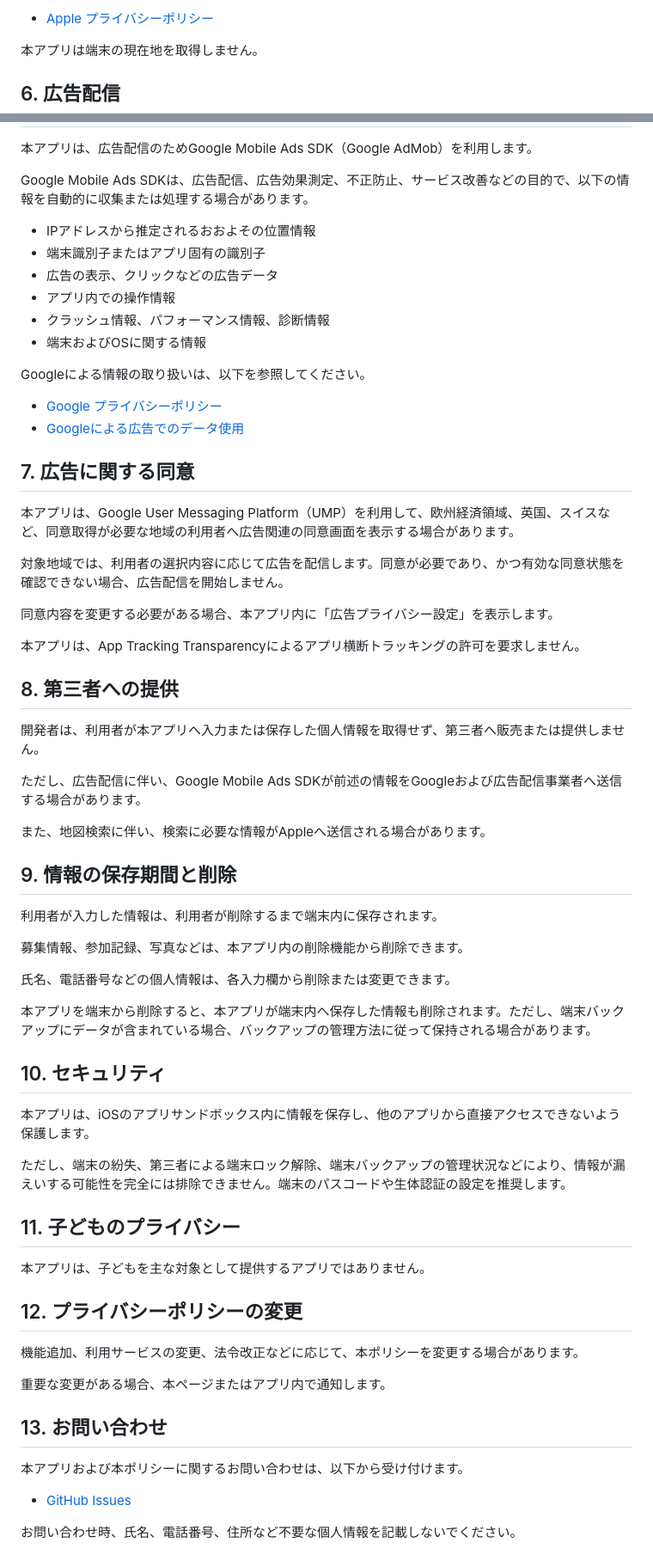
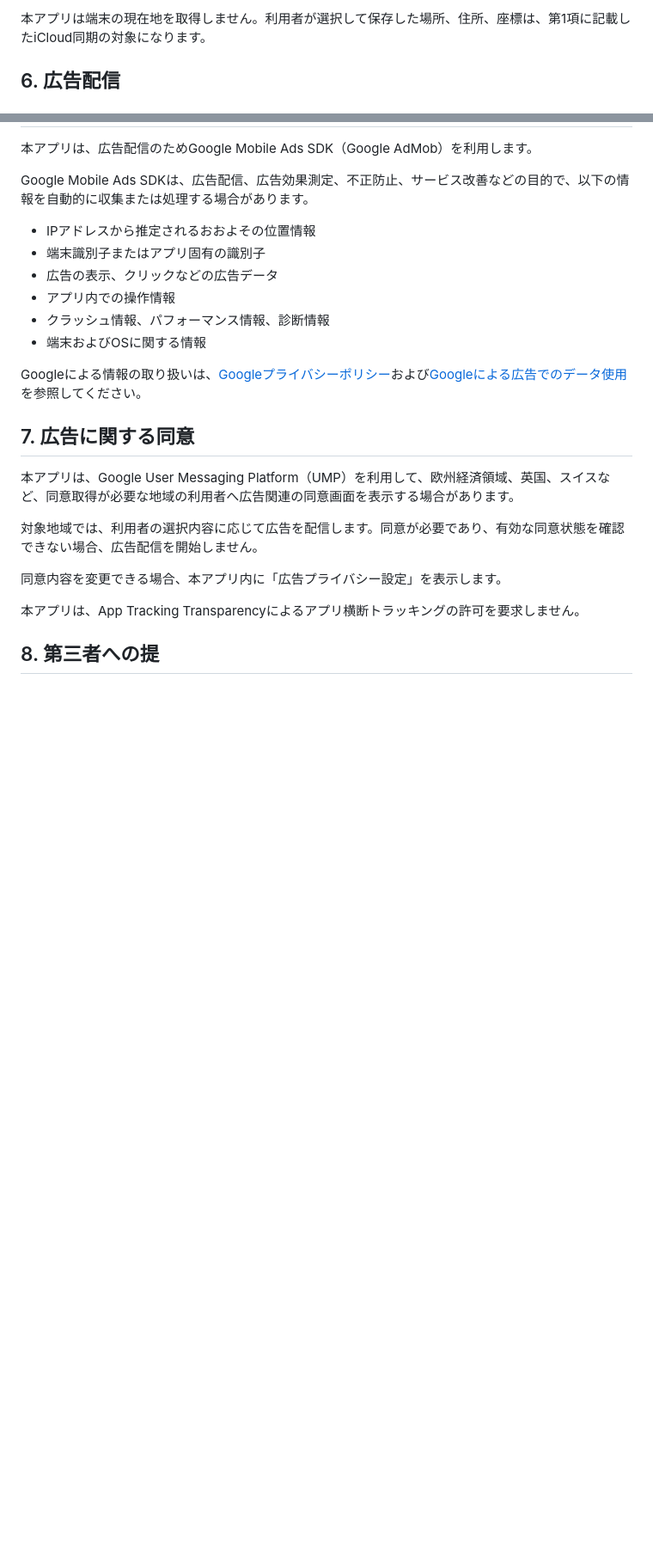
Before and after one commit to githiroshi/ExtraNote-Privacy, a Markdown page: README.md, 2 parts joined by grey strips. Shown at 86% size. Drawn GitHub-style; blank space fills up the shorter version.

Commit message:
Revise privacy policy for clarity and updates
Updated privacy policy details and clarified data handling practices.

```diff
--- a/README.md
+++ b/README.md
@@ -51,7 +48,5 @@
 
-- [Apple プライバシーポリシー](https://www.apple.com/jp/legal/privacy/)
-
-本アプリは端末の現在地を取得しません。
+本アプリは端末の現在地を取得しません。利用者が選択して保存した場所、住所、座標は、第1項に記載したiCloud同期の対象になります。
 
 ## 6. 広告配信
 
@@ -66,59 +61,16 @@ Google Mobile Ads SDKは、広告配信、広告効果測定、不正防止、
 - クラッシュ情報、パフォーマンス情報、診断情報
 - 端末およびOSに関する情報
 
-Googleによる情報の取り扱いは、以下を参照してください。
-
-- [Google プライバシーポリシー](https://policies.google.com/privacy?hl=ja)
-- [Googleによる広告でのデータ使用](https://policies.google.com/technologies/partner-sites?hl=ja)
+Googleによる情報の取り扱いは、[Googleプライバシーポリシー](https://policies.google.com/privacy?hl=ja)および[Googleによる広告でのデータ使用](https://policies.google.com/technologies/partner-sites?hl=ja)を参照してください。
 
 ## 7. 広告に関する同意
 
 本アプリは、Google User Messaging Platform（UMP）を利用して、欧州経済領域、英国、スイスなど、同意取得が必要な地域の利用者へ広告関連の同意画面を表示する場合があります。
 
-対象地域では、利用者の選択内容に応じて広告を配信します。同意が必要であり、かつ有効な同意状態を確認できない場合、広告配信を開始しません。
+対象地域では、利用者の選択内容に応じて広告を配信します。同意が必要であり、有効な同意状態を確認できない場合、広告配信を開始しません。
 
-同意内容を変更する必要がある場合、本アプリ内に「広告プライバシー設定」を表示します。
+同意内容を変更できる場合、本アプリ内に「広告プライバシー設定」を表示します。
 
 本アプリは、App Tracking Transparencyによるアプリ横断トラッキングの許可を要求しません。
 
-## 8. 第三者への提供
-
-開発者は、利用者が本アプリへ入力または保存した個人情報を取得せず、第三者へ販売または提供しません。
-
-ただし、広告配信に伴い、Google Mobile Ads SDKが前述の情報をGoogleおよび広告配信事業者へ送信する場合があります。
-
-また、地図検索に伴い、検索に必要な情報がAppleへ送信される場合があります。
-
-## 9. 情報の保存期間と削除
-
-利用者が入力した情報は、利用者が削除するまで端末内に保存されます。
-
-募集情報、参加記録、写真などは、本アプリ内の削除機能から削除できます。
-
-氏名、電話番号などの個人情報は、各入力欄から削除または変更できます。
-
-本アプリを端末から削除すると、本アプリが端末内へ保存した情報も削除されます。ただし、端末バックアップにデータが含まれている場合、バックアップの管理方法に従って保持される場合があります。
-
-## 10. セキュリティ
-
-本アプリは、iOSのアプリサンドボックス内に情報を保存し、他のアプリから直接アクセスできないよう保護します。
-
-ただし、端末の紛失、第三者による端末ロック解除、端末バックアップの管理状況などにより、情報が漏えいする可能性を完全には排除できません。端末のパスコードや生体認証の設定を推奨します。
-
-## 11. 子どものプライバシー
-
-本アプリは、子どもを主な対象として提供するアプリではありません。
-
-## 12. プライバシーポリシーの変更
-
-機能追加、利用サービスの変更、法令改正などに応じて、本ポリシーを変更する場合があります。
-
-重要な変更がある場合、本ページまたはアプリ内で通知します。
-
-## 13. お問い合わせ
-
-本アプリおよび本ポリシーに関するお問い合わせは、以下から受け付けます。
-
-- [GitHub Issues](https://github.com/githiroshi/ExtraNote-Privacy/issues)
-
-お問い合わせ時、氏名、電話番号、住所など不要な個人情報を記載しないでください。
+## 8. 第三者への提
```
Also changed, not shown: other parts of README.md (+10 -13 lines).
